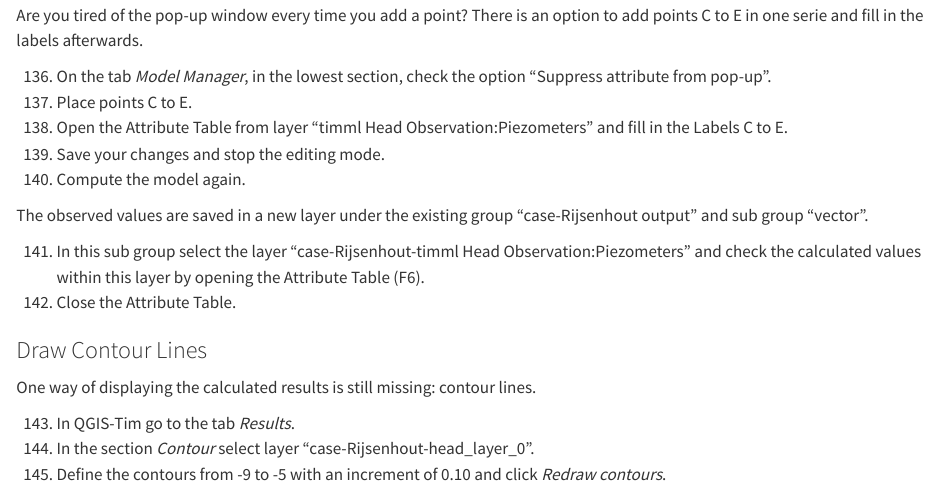
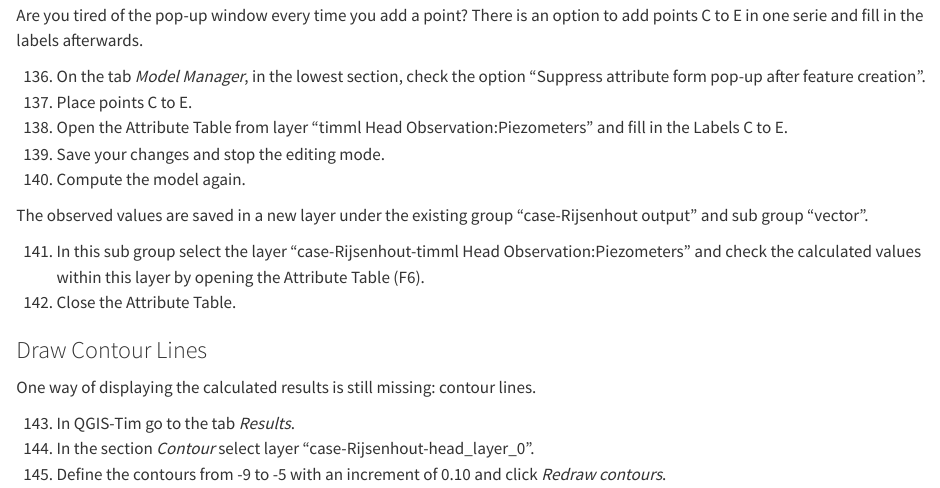
Before and after one commit to Deltares/QGIS-Tim, a Quarto document (docs/tutorial_Rijsenhout.qmd): the page in a window 1100 px wide, from 11040 px down. Rendered offline with R 4.5, knitr and Pandoc in place of Quarto, with nearby package versions.

Commit message:
New plugin layout work in progress

```diff
--- a/docs/tutorial_Rijsenhout.qmd
+++ b/docs/tutorial_Rijsenhout.qmd
@@ -390,7 +390,7 @@ We have the Value Tool and the Cross section tool to check for calculated values
 
 Are you tired of the pop-up window every time you add a point? There is an option to add points C to E in one serie and fill in the labels afterwards.
 
-(@) On the tab *Model Manager*, in the lowest section, check the option "Suppress attribute from pop-up".
+(@) On the tab *Model Manager*, in the lowest section, check the option "Suppress attribute form pop-up after feature creation".
 (@) Place points C to E.
 (@) Open the Attribute Table from layer "timml Head Observation:Piezometers" and fill in the Labels C to E.
 (@) Save your changes and stop the editing mode.
```
Also changed, not shown: docs/tutorial-TheHague.qmd (deleted).
